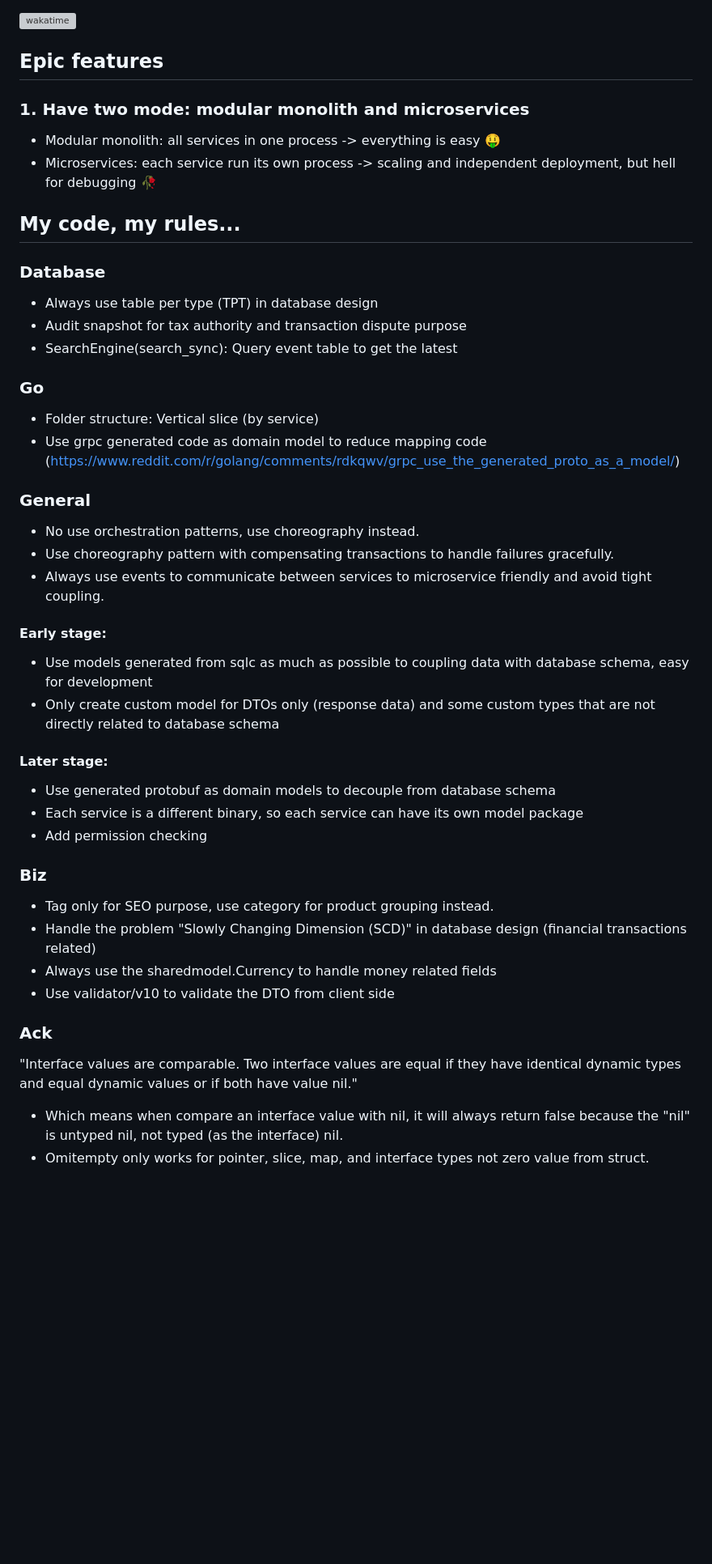
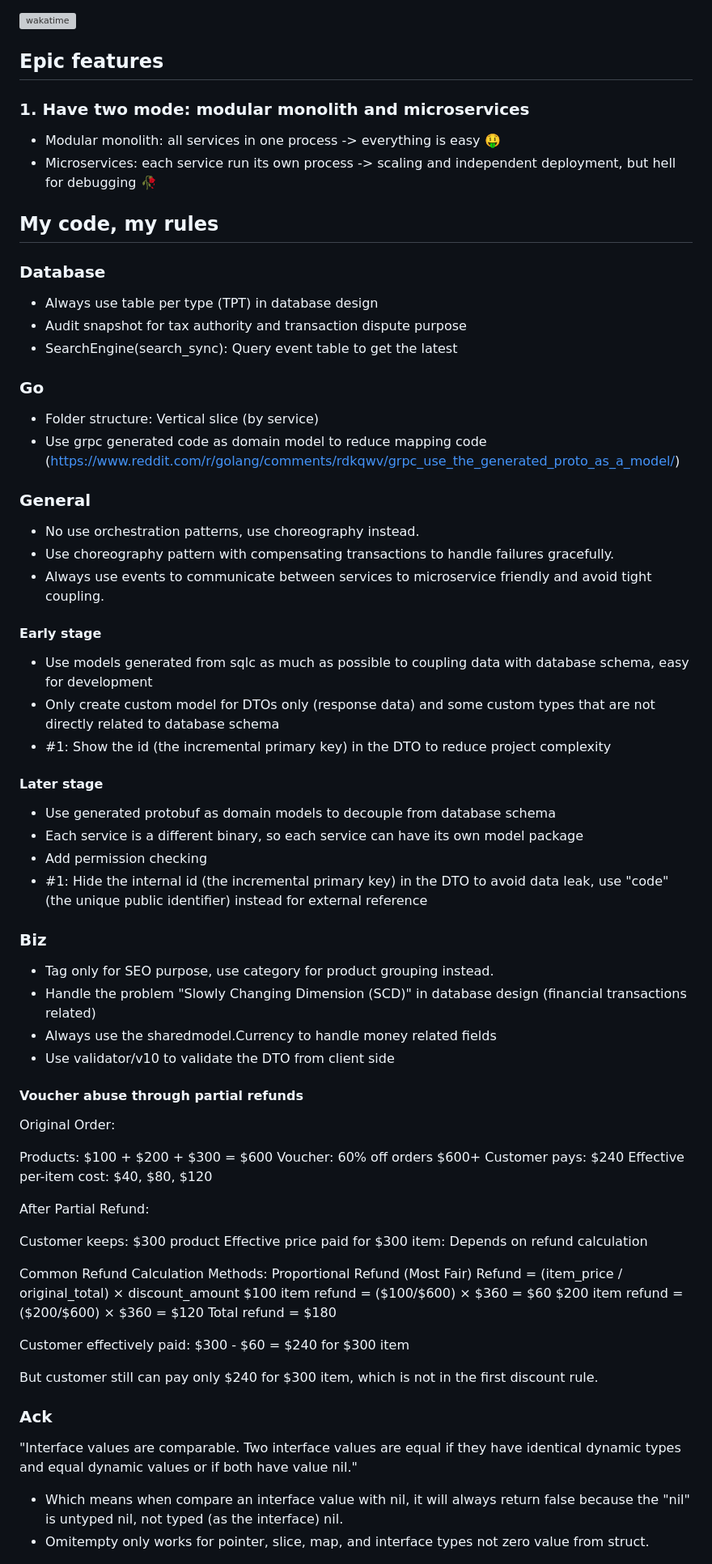
Before and after one commit to shopnexus/server, a Markdown page: README.md, the part around one of its changes. Shown at 81% size. GitHub-like rendering; blank space fills up the shorter version; grey boxes are pictures that could not be loaded.

```diff
--- a/README.md
+++ b/README.md
@@ -3,47 +3,80 @@
 [![wakatime](https://wakatime.com/badge/user/592c97c4-15ad-49cb-ac34-d607be35c524/project/79f8a24e-0fe8-417e-b42b-2009d7a4362f.svg)](https://wakatime.com/badge/user/592c97c4-15ad-49cb-ac34-d607be35c524/project/79f8a24e-0fe8-417e-b42b-2009d7a4362f)
 
 ## Epic features
+
 ### 1. Have two mode: modular monolith and microservices
+
 - Modular monolith: all services in one process -> everything is easy 🤑
 - Microservices: each service run its own process -> scaling and independent deployment, but hell for debugging 🥀
 
-
-## My code, my rules...
+## My code, my rules
 
 ### Database
+
 - Always use table per type (TPT) in database design
 - Audit snapshot for tax authority and transaction dispute purpose
 - SearchEngine(search_sync): Query event table to get the latest
 
+### Go
 
-### Go
 - Folder structure: Vertical slice (by service)
-- Use grpc generated code as domain model to reduce mapping code (https://www.reddit.com/r/golang/comments/rdkqwv/grpc_use_the_generated_proto_as_a_model/)
-
+- Use grpc generated code as domain model to reduce mapping code (<https://www.reddit.com/r/golang/comments/rdkqwv/grpc_use_the_generated_proto_as_a_model/>)
 
 ### General
+
 - No use orchestration patterns, use choreography instead.
 - Use choreography pattern with compensating transactions to handle failures gracefully.
 - Always use events to communicate between services to microservice friendly and avoid tight coupling.
 
-#### Early stage:
+#### Early stage
+
 - Use models generated from sqlc as much as possible to coupling data with database schema, easy for development
 - Only create custom model for DTOs only (response data) and some custom types that are not directly related to database schema
+- #1: Show the id (the incremental primary key) in the DTO to reduce project complexity
 
-#### Later stage:
+#### Later stage
+
 - Use generated protobuf as domain models to decouple from database schema
 - Each service is a different binary, so each service can have its own model package
 - Add permission checking
-
+- #1: Hide the internal id (the incremental primary key) in the DTO to avoid data leak, use "code" (the unique public identifier) instead for external reference
 
 ### Biz
+
 - Tag only for SEO purpose, use category for product grouping instead.
 - Handle the problem "Slowly Changing Dimension (SCD)" in database design (financial transactions related)
 - Always use the sharedmodel.Currency to handle money related fields
 - Use validator/v10 to validate the DTO from client side
 
+#### Voucher abuse through partial refunds
+
+Original Order:
+
+Products: $100 + $200 + $300 = $600
+Voucher: 60% off orders $600+
+Customer pays: $240
+Effective per-item cost: $40, $80, $120
+
+After Partial Refund:
+
+Customer keeps: $300 product
+Effective price paid for $300 item: Depends on refund calculation
+
+Common Refund Calculation Methods:
+Proportional Refund (Most Fair)
+   Refund = (item_price / original_total) × discount_amount
+   $100 item refund = ($100/$600) × $360 = $60
+   $200 item refund = ($200/$600) × $360 = $120
+   Total refund = $180
+
+Customer effectively paid: $300 - $60 = $240 for $300 item
+
+But customer still can pay only $240 for $300 item, which is not in the first discount rule.
+
 ### Ack
+
 "Interface values are comparable. Two interface values are equal if they have identical dynamic types and equal dynamic values or if both have value nil."
+
 - Which means when compare an interface value with nil, it will always return false because the "nil" is untyped nil, not typed (as the interface) nil.
 - Omitempty only works for pointer, slice, map, and interface types not zero value from struct.
 
```
Also changed, not shown: other parts of README.md (+16 -0 lines), images/img3.png (added).
